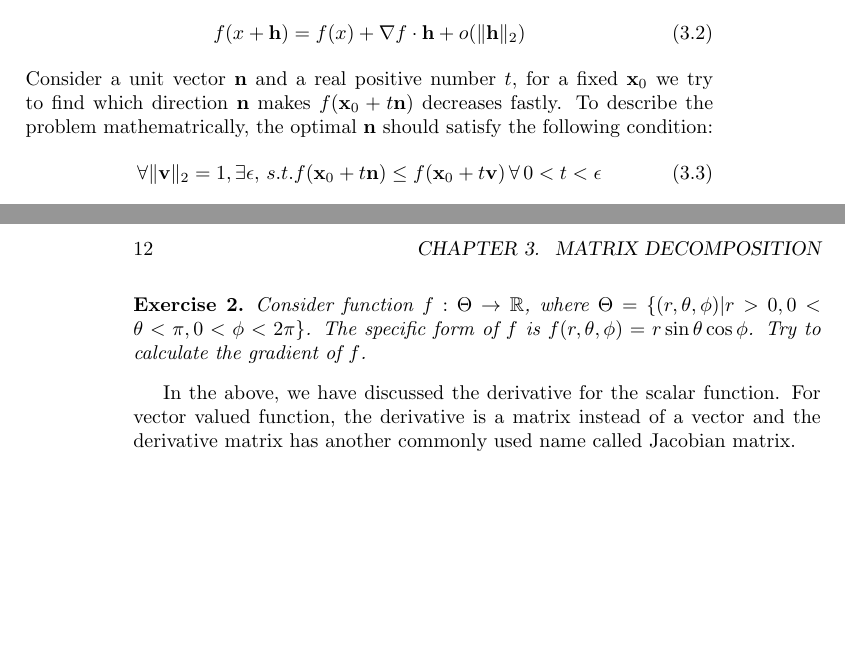
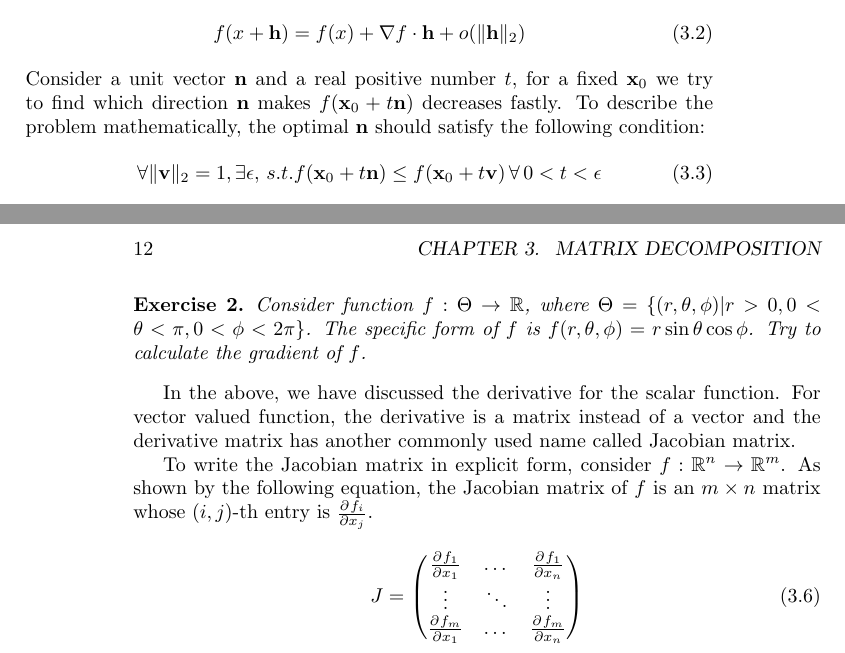
Before and after one commit to zhaofeng-shu33/undergraduate_statistics_review, a LaTeX book (whole.tex, which reads chapter_3.tex): two parts of pages 11 and 12 of 12, joined at a grey line, cut so that both start at the same text, the shorter picture padded with empty space. Compiled offline with pdfLaTeX.

Commit message:
add jacobian

```diff
--- a/chapter_3.tex
+++ b/chapter_3.tex
@@ -9,7 +9,7 @@ For a continuous differentiable function $f$ we have
 \begin{equation}\label{eq:differential}
 f(x + \b{h} ) = f(x) + \nabla f \cdot \b{h} + o(\norm{\b{h}}_2)
 \end{equation}
-Consider a unit vector $\b{n}$ and a real positive number $t$, for a fixed $\b{x}_0$ we try to find which direction $\b{n}$ makes $f(\b{x}_0 + t \b{n})$ decreases fastly. To describe the problem mathematrically, the optimal $\b{n}$ should satisfy the following condition:
+Consider a unit vector $\b{n}$ and a real positive number $t$, for a fixed $\b{x}_0$ we try to find which direction $\b{n}$ makes $f(\b{x}_0 + t \b{n})$ decreases fastly. To describe the problem mathematically, the optimal $\b{n}$ should satisfy the following condition:
 \begin{equation}\label{eq:decrease_fastest}
 \forall \norm{\b{v}}_2=1, \exists \epsilon,  \, s.t. f(\b{x}_0 + t \b{n}) \leq f(\b{x}_0 + t \b{v}) \,\forall\, 0 < t < \epsilon
 \end{equation}
@@ -32,3 +32,12 @@ Consider function $f: \Theta \to \mathbb{R}$, where $\Theta = \{(r, \theta, \phi
 \end{exercise}
 
 In the above, we have discussed the derivative for the scalar function. For vector valued function, the derivative is a matrix instead of a vector and the derivative matrix has another commonly used name called Jacobian matrix.
+
+To write the Jacobian matrix in explicit form, consider $f: \mathbb{R}^n \to \mathbb{R}^m$. As shown by the following equation, the Jacobian matrix of $f$ is an $m\times n$ matrix whose $(i,j)$-th entry is $\pdv{f_i}{x_j}$.
+\begin{equation}
+J = \begin{pmatrix}
+\pdv{f_1}{x_1} & \dots & \pdv{f_1}{x_n} \\
+\vdots & \ddots & \vdots \\
+\pdv{f_m}{x_1} & \dots & \pdv{f_m}{x_n}
+\end{pmatrix}
+\end{equation}
```
